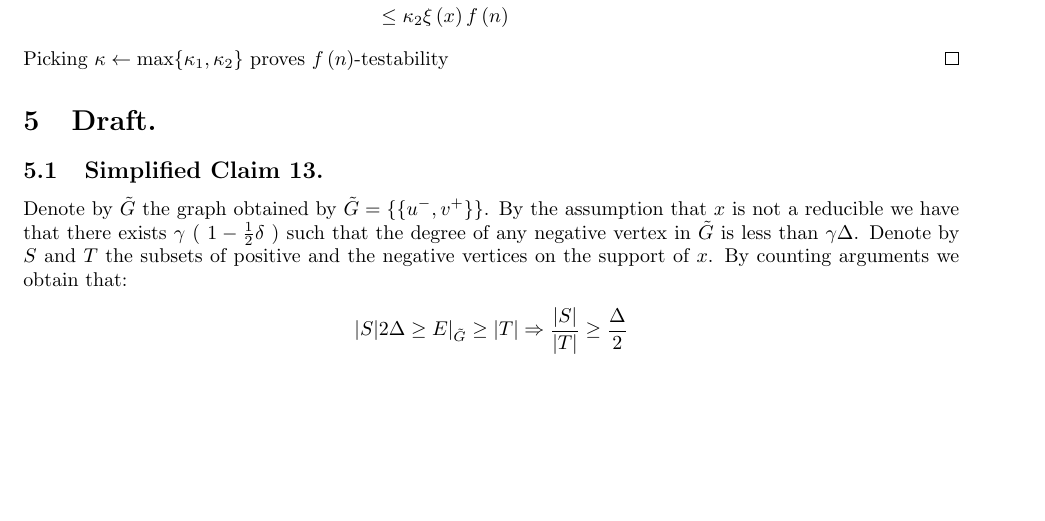
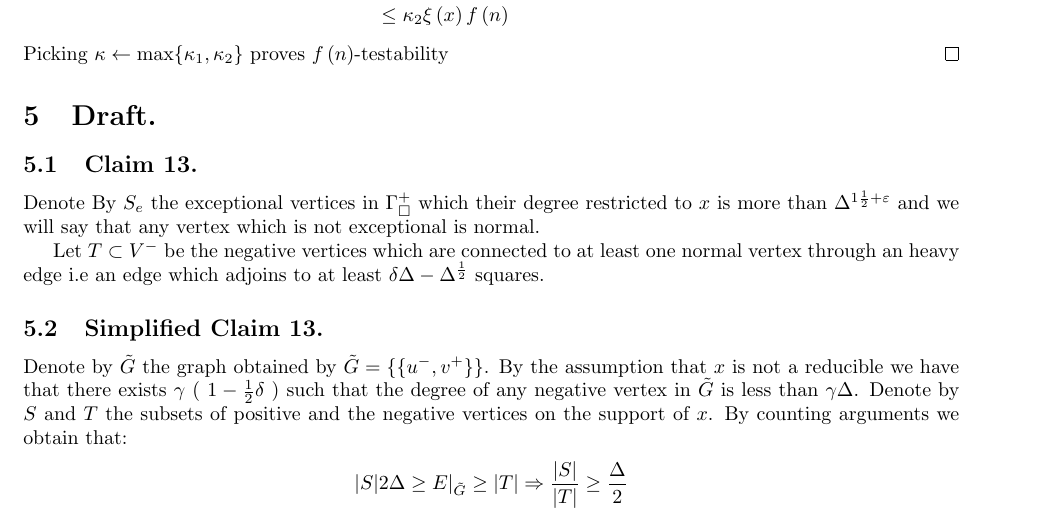
Before and after one commit to dudupo/Academic, a LaTeX paper (projects/NLTES_project/ltc_ldpc/ldpc_ltc.tex, which reads projects/NLTES_project/ltc_ldpc/draft.tex): part of page 13 of 14, cut so that both start at the same text, the shorter picture padded with empty space. Compiled offline with pdfLaTeX.

Commit message:
compiling -Wed Mar 29 04:10:25 PM IDT 2023

```diff
--- a/projects/NLTES_project/ltc_ldpc/draft.tex
+++ b/projects/NLTES_project/ltc_ldpc/draft.tex
@@ -1,5 +1,10 @@
 \section{Draft.}
 
+\subsection{Claim 13.}
+
+Denote By $S_{e}$ the exceptional vertices in $\Gamma^{+}_{\square}$ which their degree restricted to $x$ is more than $\Delta^{1 \frac{1}{2} + \varepsilon}$ and we will say that any vertex which is not exceptional is normal.
+
+Let $T \subset V^{-}$ be the negative vertices which are connected to at least one normal vertex through an heavy edge i.e an edge which adjoins to at least $\delta\Delta - \Delta^{\frac{1}{2}}$ squares.
 
 
 \subsection{Simplified Claim 13.}
```
Also changed, not shown: projects/pdfs/ldpc_ltc.pdf.
